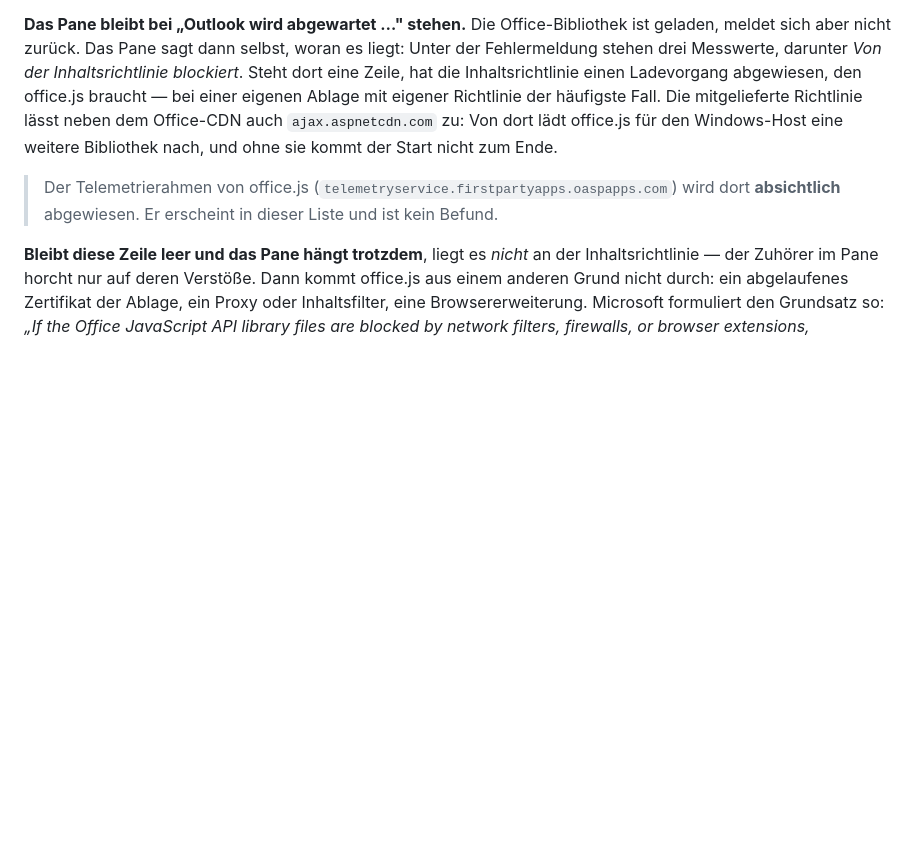
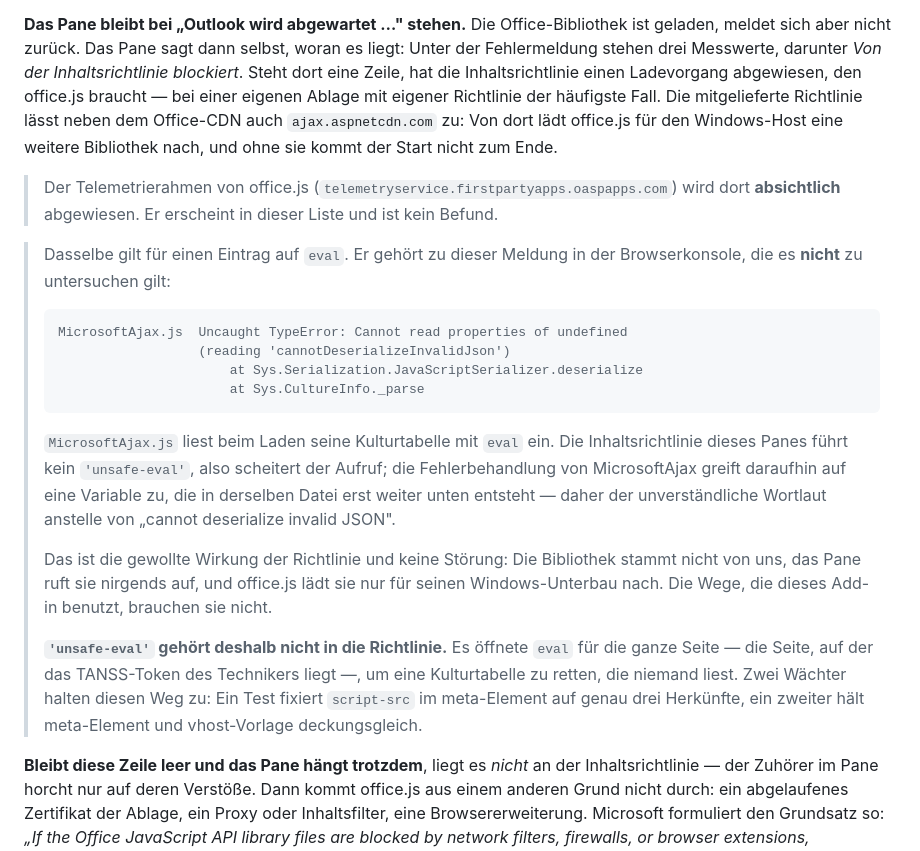
Before and after one commit to pronet-systems/tanss-outlook-addin, a Markdown page: README.md, the part around the change. Rendered like a GitHub page; blank space fills up the shorter version.

Commit message:
Der eval-Verstoss in der Konsole ist kein Befund
MicrosoftAjax.js liest beim Laden seine Kulturtabelle mit eval ein. Unsere
Richtlinie fuehrt kein 'unsafe-eval', der Aufruf scheitert also - und die
Fehlerbehandlung der Bibliothek greift daraufhin auf Sys.Res zu, das in
derselben Datei erst gut 3 kB spaeter entsteht. Heraus kommt ein
TypeError ueber "undefined" statt des lesbaren Satzes, und der Aufruf
steht auf oberster Ebene: Alles hinter ihm laeuft nicht mehr.

Nachgelesen in der Datei selbst, nicht vermutet: CultureInfo._parse ruft
deserialize OHNE das secure-Flag auf, und damit bleibt im try genau eine
Anweisung uebrig, die werfen kann.

Die Bibliothek stammt nicht von uns, das Pane ruft sie nirgends auf, und
office.js laedt sie nur fuer seinen Windows-Unterbau nach. Aufgeschrieben
wird es trotzdem, denn der Verstoss landet auch in "Von der
Inhaltsrichtlinie blockiert" auf der Diagnoseseite - und genau diese
Liste sagt dem Administrator sonst "office.js wird blockiert", wo nichts
fehlt. Der Absatz steht deshalb neben dem zum Telemetrierahmen, der aus
demselben Grund dort steht.

Dazu die Begruendung, warum 'unsafe-eval' NICHT die Antwort ist: Es
oeffnete eval fuer die ganze Seite - die, auf der das TANSS-Token liegt -,
um eine Kulturtabelle zu retten, die niemand liest. Zwei Waechter halten
den Weg ohnehin zu.

````diff
--- a/README.md
+++ b/README.md
@@ -586,6 +586,32 @@ kommt der Start nicht zum Ende.
 > (`telemetryservice.firstpartyapps.oaspapps.com`) wird dort **absichtlich** abgewiesen.
 > Er erscheint in dieser Liste und ist kein Befund.
 
+> Dasselbe gilt für einen Eintrag auf `eval`. Er gehört zu dieser Meldung in der
+> Browserkonsole, die es **nicht** zu untersuchen gilt:
+>
+> ```
+> MicrosoftAjax.js  Uncaught TypeError: Cannot read properties of undefined
+>                   (reading 'cannotDeserializeInvalidJson')
+>                       at Sys.Serialization.JavaScriptSerializer.deserialize
+>                       at Sys.CultureInfo._parse
+> ```
+>
+> `MicrosoftAjax.js` liest beim Laden seine Kulturtabelle mit `eval` ein. Die
+> Inhaltsrichtlinie dieses Panes führt kein `'unsafe-eval'`, also scheitert der Aufruf;
+> die Fehlerbehandlung von MicrosoftAjax greift daraufhin auf eine Variable zu, die in
+> derselben Datei erst weiter unten entsteht — daher der unverständliche Wortlaut
+> anstelle von „cannot deserialize invalid JSON".
+>
+> Das ist die gewollte Wirkung der Richtlinie und keine Störung: Die Bibliothek stammt
+> nicht von uns, das Pane ruft sie nirgends auf, und office.js lädt sie nur für seinen
+> Windows-Unterbau nach. Die Wege, die dieses Add-in benutzt, brauchen sie nicht.
+>
+> **`'unsafe-eval'` gehört deshalb nicht in die Richtlinie.** Es öffnete `eval` für die
+> ganze Seite — die Seite, auf der das TANSS-Token des Technikers liegt —, um eine
+> Kulturtabelle zu retten, die niemand liest. Zwei Wächter halten diesen Weg zu: Ein Test
+> fixiert `script-src` im meta-Element auf genau drei Herkünfte, ein zweiter hält
+> meta-Element und vhost-Vorlage deckungsgleich.
+
 **Bleibt diese Zeile leer und das Pane hängt trotzdem**, liegt es *nicht* an der
 Inhaltsrichtlinie — der Zuhörer im Pane horcht nur auf deren Verstöße. Dann kommt
 office.js aus einem anderen Grund nicht durch: ein abgelaufenes Zertifikat der Ablage, ein
````
